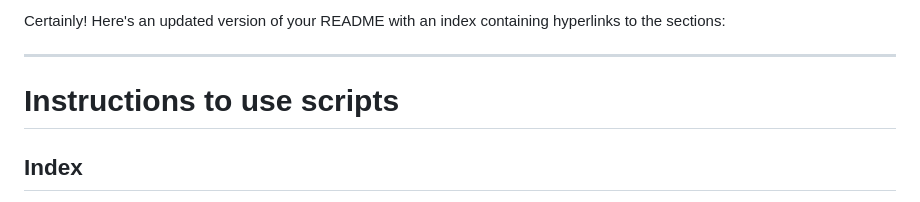
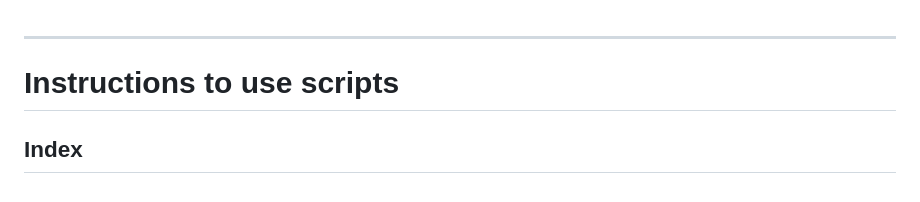
Before and after one commit to camelo-cruz/workflow, a Markdown page: readme.md, the part around the change. Drawn GitHub-style.

```diff
--- a/readme.md
+++ b/readme.md
@@ -1,4 +1,3 @@
-Certainly! Here's an updated version of your README with an index containing hyperlinks to the sections:
 
 ---
 
```
